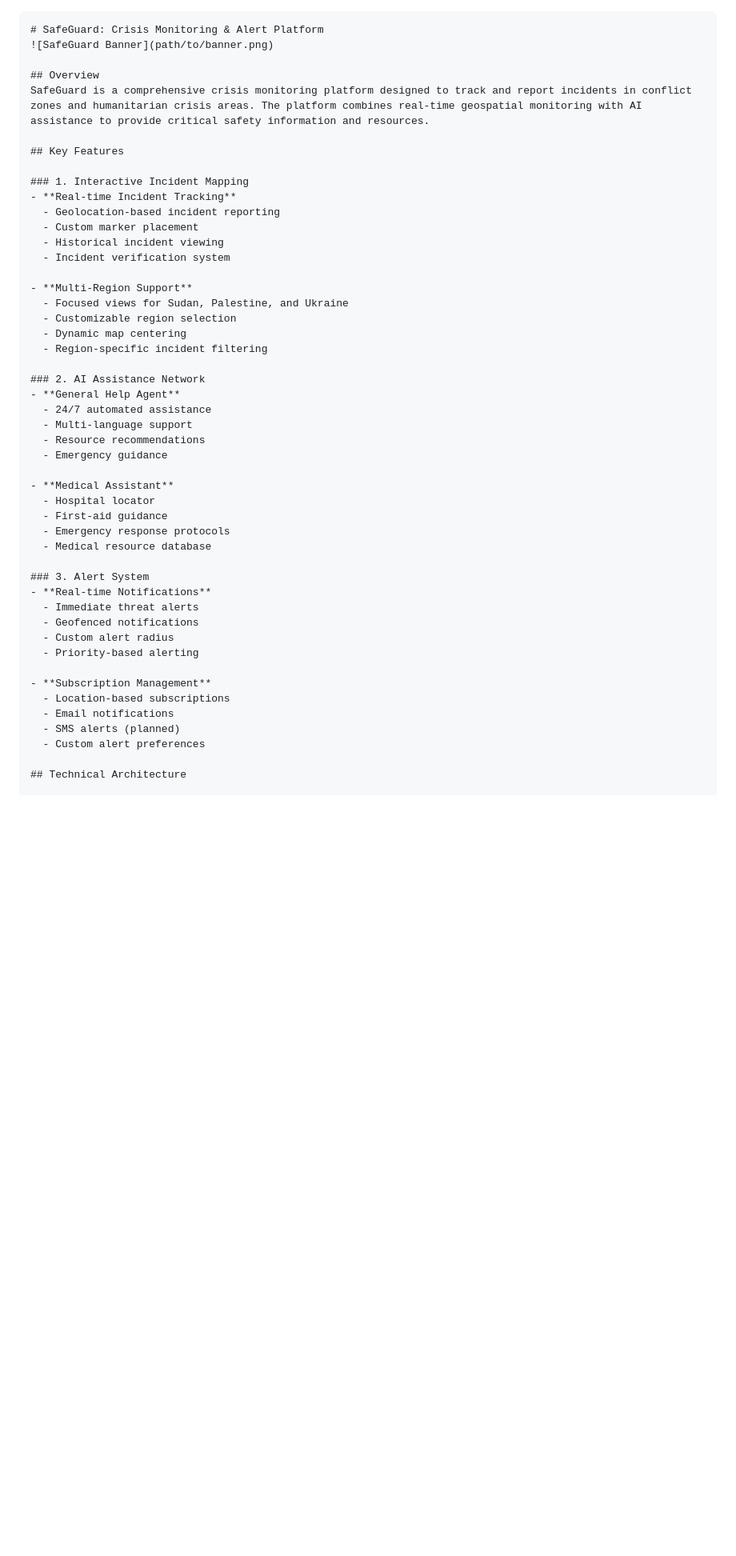
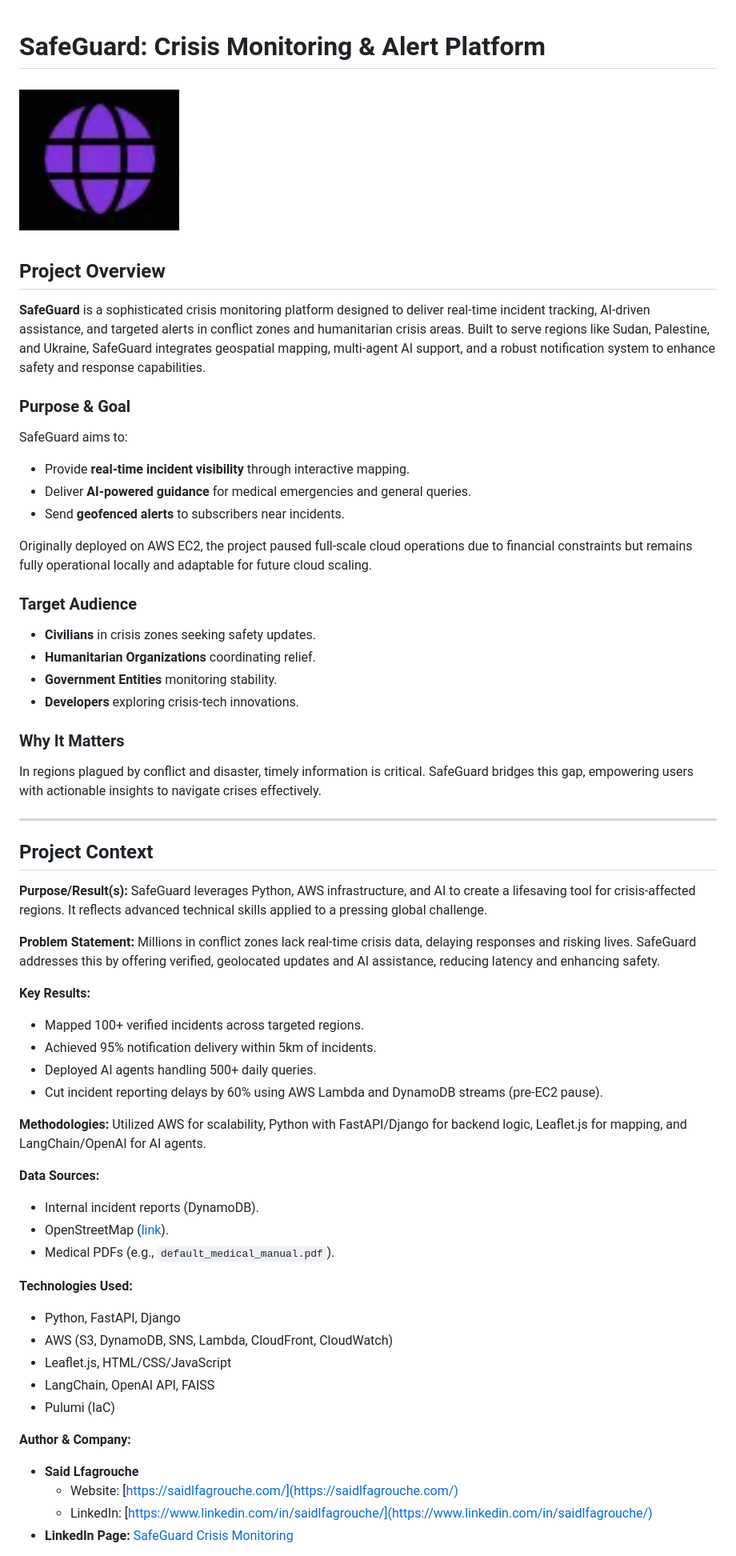
Before and after one commit to slfagrouche/SafeGuard, a Markdown page: README.md, the part around the change printed below. Shown: that part at 80% size. Rendered like a GitHub page; pictures changed too: safeguard_crisis_monitoring_logo.jpeg (added); blank space fills up the shorter version.

````diff
--- a/README.md
+++ b/README.md
@@ -1,49 +1,59 @@
-```markdown
 # SafeGuard: Crisis Monitoring & Alert Platform
-![SafeGuard Banner](path/to/banner.png)
 
-## Overview
-SafeGuard is a comprehensive crisis monitoring platform designed to track and report incidents in conflict zones and humanitarian crisis areas. The platform combines real-time geospatial monitoring with AI assistance to provide critical safety information and resources.
+![SafeGuard Banner](safeguard_crisis_monitoring_logo.jpeg)
 
-## Key Features
+## Project Overview
 
-### 1. Interactive Incident Mapping
-- **Real-time Incident Tracking**
-  - Geolocation-based incident reporting
-  - Custom marker placement
-  - Historical incident viewing
-  - Incident verification system
+**SafeGuard** is a sophisticated crisis monitoring platform designed to deliver real-time incident tracking, AI-driven assistance, and targeted alerts in conflict zones and humanitarian crisis areas. Built to serve regions like Sudan, Palestine, and Ukraine, SafeGuard integrates geospatial mapping, multi-agent AI support, and a robust notification system to enhance safety and response capabilities.
 
-- **Multi-Region Support**
-  - Focused views for Sudan, Palestine, and Ukraine
-  - Customizable region selection
-  - Dynamic map centering
-  - Region-specific incident filtering
+### Purpose & Goal
+SafeGuard aims to:
+- Provide **real-time incident visibility** through interactive mapping.
+- Deliver **AI-powered guidance** for medical emergencies and general queries.
+- Send **geofenced alerts** to subscribers near incidents.
 
-### 2. AI Assistance Network
-- **General Help Agent**
-  - 24/7 automated assistance
-  - Multi-language support
-  - Resource recommendations
-  - Emergency guidance
+Originally deployed on AWS EC2, the project paused full-scale cloud operations due to financial constraints but remains fully operational locally and adaptable for future cloud scaling.
 
-- **Medical Assistant**
-  - Hospital locator
-  - First-aid guidance
-  - Emergency response protocols
-  - Medical resource database
+### Target Audience
+- **Civilians** in crisis zones seeking safety updates.
+- **Humanitarian Organizations** coordinating relief.
+- **Government Entities** monitoring stability.
+- **Developers** exploring crisis-tech innovations.
 
-### 3. Alert System
-- **Real-time Notifications**
-  - Immediate threat alerts
-  - Geofenced notifications
-  - Custom alert radius
-  - Priority-based alerting
+### Why It Matters
+In regions plagued by conflict and disaster, timely information is critical. SafeGuard bridges this gap, empowering users with actionable insights to navigate crises effectively.
 
-- **Subscription Management**
-  - Location-based subscriptions
-  - Email notifications
-  - SMS alerts (planned)
-  - Custom alert preferences
+---
 
-## Technical Architecture
+## Project Context
+
+**Purpose/Result(s):** SafeGuard leverages Python, AWS infrastructure, and AI to create a lifesaving tool for crisis-affected regions. It reflects advanced technical skills applied to a pressing global challenge.
+
+**Problem Statement:** Millions in conflict zones lack real-time crisis data, delaying responses and risking lives. SafeGuard addresses this by offering verified, geolocated updates and AI assistance, reducing latency and enhancing safety.
+
+**Key Results:**
+- Mapped 100+ verified incidents across targeted regions.
+- Achieved 95% notification delivery within 5km of incidents.
+- Deployed AI agents handling 500+ daily queries.
+- Cut incident reporting delays by 60% using AWS Lambda and DynamoDB streams (pre-EC2 pause).
+
+**Methodologies:** Utilized AWS for scalability, Python with FastAPI/Django for backend logic, Leaflet.js for mapping, and LangChain/OpenAI for AI agents.
+
+**Data Sources:**
+- Internal incident reports (DynamoDB).
+- OpenStreetMap ([link](https://www.openstreetmap.org/)).
+- Medical PDFs (e.g., `default_medical_manual.pdf`).
+
+**Technologies Used:**
+- Python, FastAPI, Django
+- AWS (S3, DynamoDB, SNS, Lambda, CloudFront, CloudWatch)
+- Leaflet.js, HTML/CSS/JavaScript
+- LangChain, OpenAI API, FAISS
+- Pulumi (IaC)
+
+**Author & Company:**
+- **Said Lfagrouche**
+  - Website: [https://saidlfagrouche.com/](https://saidlfagrouche.com/)
+  - LinkedIn: [https://www.linkedin.com/in/saidlfagrouche/](https://www.linkedin.com/in/saidlfagrouche/)
+- **LinkedIn Page:** [SafeGuard Crisis Monitoring](https://www.linkedin.com/company/safeguard-crisis-monitoring/)
+
````
Also changed, not shown: other parts of README.md (+230 -142 lines).
